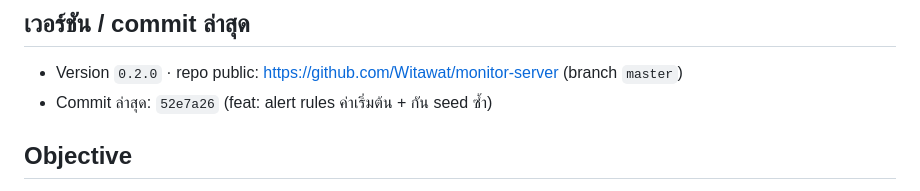
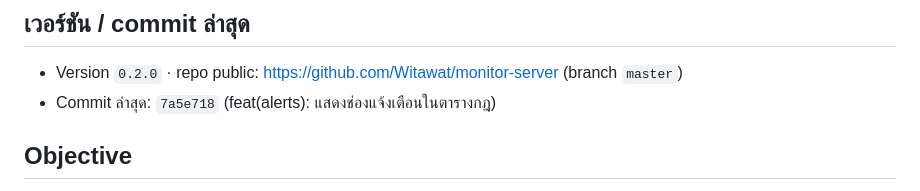
Before and after one commit to Witawat/monitor-server, a Markdown page: docs/SESSION_STATE.md, the part around the change. GitHub-like rendering.

Commit message:
docs: อัปเดต SESSION_STATE commit ล่าสุด

```diff
--- a/docs/SESSION_STATE.md
+++ b/docs/SESSION_STATE.md
@@ -6,7 +6,7 @@
 
 ## เวอร์ชัน / commit ล่าสุด
 - Version `0.2.0` · repo public: https://github.com/Witawat/monitor-server (branch `master`)
-- Commit ล่าสุด: `52e7a26` (feat: alert rules ค่าเริ่มต้น + กัน seed ซ้ำ)
+- Commit ล่าสุด: `7a5e718` (feat(alerts): แสดงช่องแจ้งเตือนในตารางกฎ)
 
 ## Objective
 - Build/maintain `monitor-server` (FastAPI + aiosqlite + WebUI) + `monitor-agent` (stdlib-only) → แจกจ่ายเป็น PyInstaller exe (onefile + UPX)
```
